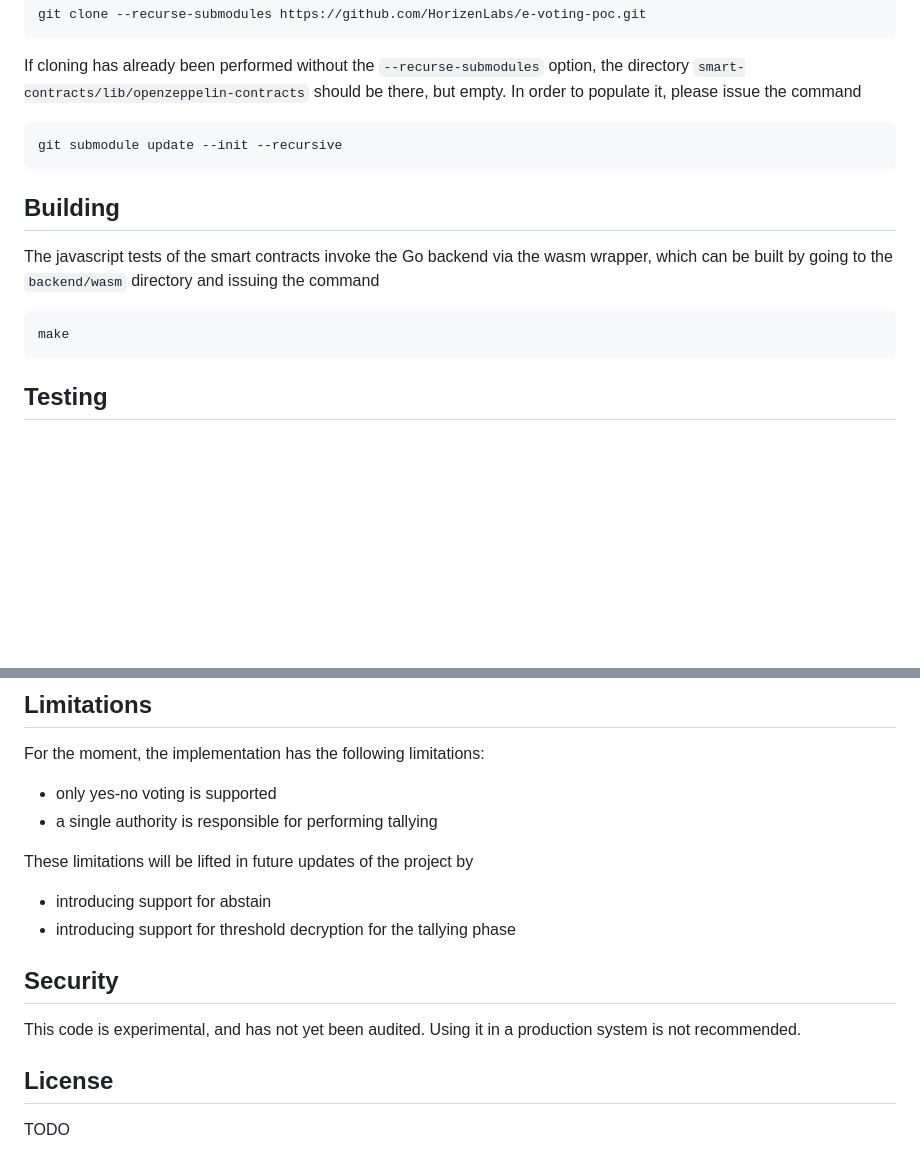
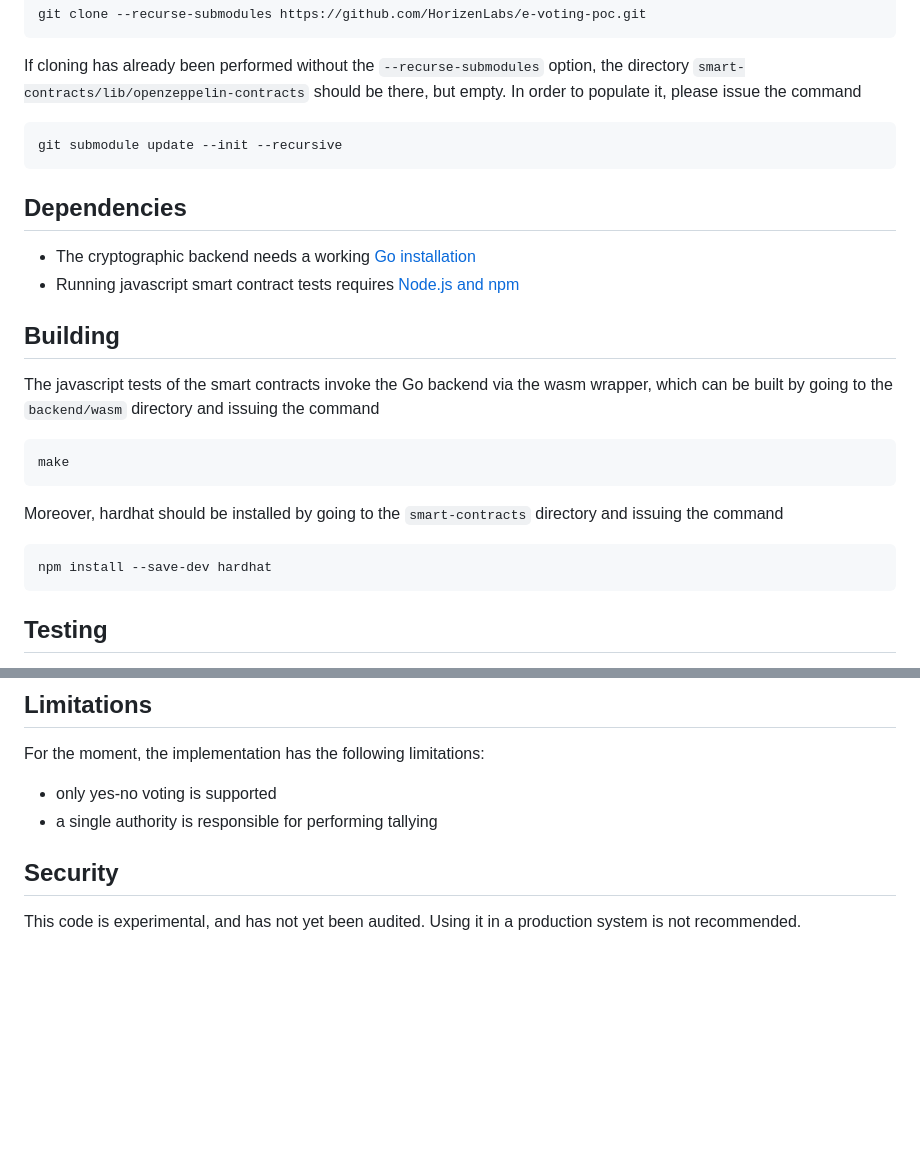
Before and after one commit to HorizenLabs/governor-hidden-voting, a Markdown page: README.md, 2 parts joined by grey strips. Drawn GitHub-style; blank space fills up the shorter version.

````diff
--- a/README.md
+++ b/README.md
@@ -31,10 +31,18 @@ If cloning has already been performed without the `--recurse-submodules` option,
 git submodule update --init --recursive
 ```
 
+## Dependencies
+- The cryptographic backend needs a working [Go installation](https://go.dev/doc/install)
+- Running javascript smart contract tests requires [Node.js and npm](https://docs.npmjs.com/downloading-and-installing-node-js-and-npm)
+
 ## Building
 The javascript tests of the smart contracts invoke the Go backend via the wasm wrapper, which can be built by going to the `backend/wasm` directory and issuing the command
 ```
 make
+```
+Moreover, hardhat should be installed by going to the `smart-contracts` directory and issuing the command
+```
+npm install --save-dev hardhat
 ```
 
 ## Testing
@@ -58,12 +66,5 @@ For the moment, the implementation has the following limitations:
 - only yes-no voting is supported
 - a single authority is responsible for performing tallying
 
-These limitations will be lifted in future updates of the project by
-- introducing support for abstain
-- introducing support for threshold decryption for the tallying phase
-
 ## Security
 This code is experimental, and has not yet been audited. Using it in a production system is not recommended.
-
-## License
-TODO
````
